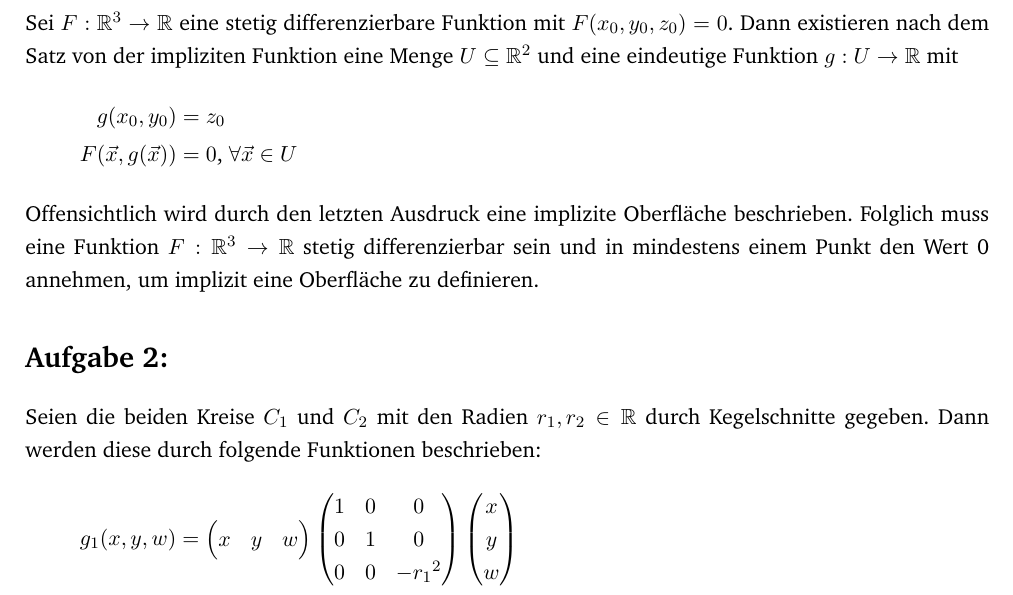
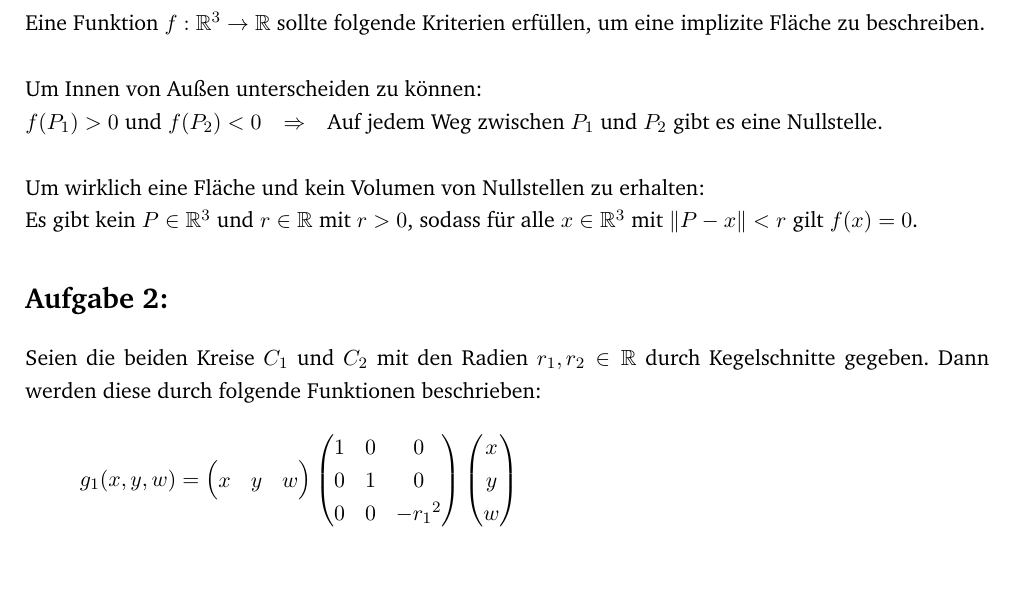
Before and after one commit to JacquesLucke/cg2, a LaTeX document (theory/ex3/main.tex, which reads theory/ex3/aufgabe1.tex): part of page 2 of 3, cut so that both start at the same text, the shorter picture padded with empty space. Compiled offline with pdfLaTeX.

Commit message:
theory 3.1

```diff
--- a/theory/ex3/aufgabe1.tex
+++ b/theory/ex3/aufgabe1.tex
@@ -1,8 +1,9 @@
 \section*{Aufgabe 1: }
-Sei $F:\mathbb{R}^3\rightarrow\mathbb{R}$ eine stetig differenzierbare Funktion mit $F(x_0, y_0, z_0) = 0$.
-Dann existieren nach dem Satz von der impliziten Funktion eine Menge $U \subseteq \mathbb{R}^2$ und eine eindeutige Funktion $g:U\rightarrow\mathbb{R}$ mit
-\begin{align*}
-  g(x_0, y_0) &= z_0\\
-  F(\vec{x}, g(\vec{x})) &= 0 \text{, }\forall \vec{x} \in U
-\end{align*}
-Offensichtlich wird durch den letzten Ausdruck eine implizite Oberfläche beschrieben. Folglich muss eine Funktion $F:\mathbb{R}^3\rightarrow\mathbb{R}$ stetig differenzierbar sein und in mindestens einem Punkt den Wert 0 annehmen, um implizit eine Oberfläche zu definieren.
+
+Eine Funktion $f : \mathbb{R}^3 \to \mathbb{R}$ sollte folgende Kriterien erfüllen, um eine implizite Fläche zu beschreiben.\\
+
+Um Innen von Außen unterscheiden zu können: \\
+$f(P_1) > 0$ und $f(P_2) < 0$ \hspace{5pt} $\Rightarrow$ \hspace{5pt} Auf jedem Weg zwischen $P_1$ und $P_2$ gibt es eine Nullstelle.\\
+
+Um wirklich eine Fläche und kein Volumen von Nullstellen zu erhalten:\\
+Es gibt kein $P \in \mathbb{R}^3$ und $r \in \mathbb{R}$ mit $r > 0$, sodass für alle $x \in \mathbb{R}^3$ mit $\lVert P - x \rVert < r$ gilt $f(x) = 0$.
```
